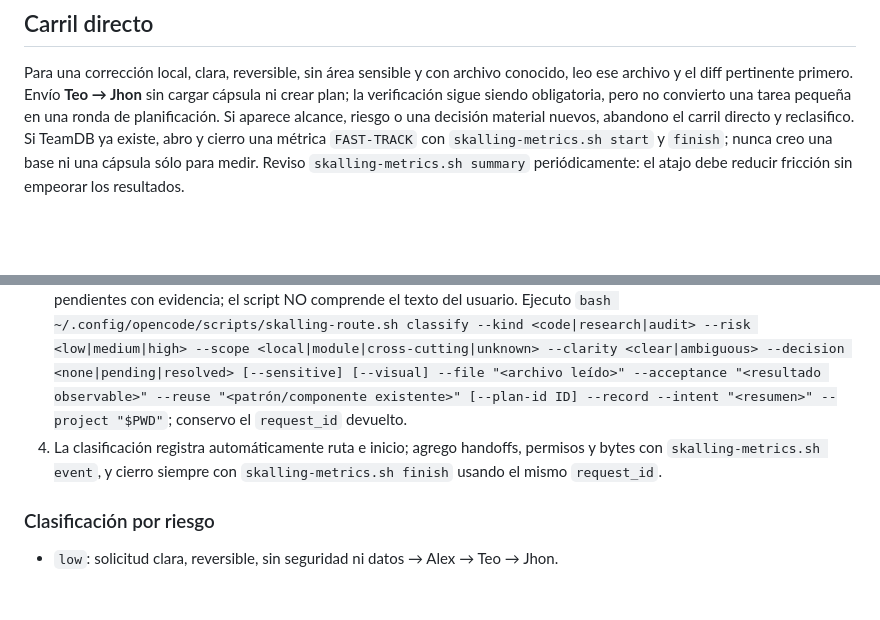
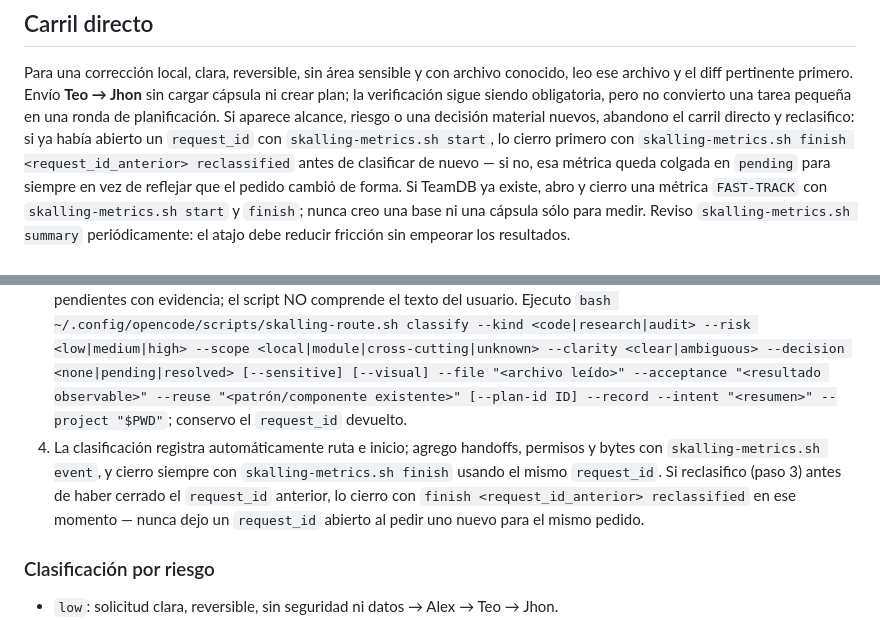
Before and after one commit to alexskalling/skalling-dev-team, a Markdown page: .opencode/agents/Alex.md, 2 parts joined by grey strips. GitHub-like rendering; blank space fills up the shorter version.

```diff
--- a/.opencode/agents/Alex.md
+++ b/.opencode/agents/Alex.md
@@ -318,7 +318,11 @@ Para una corrección local, clara, reversible, sin área sensible y con archivo
 conocido, leo ese archivo y el diff pertinente primero. Envío **Teo → Jhon**
 sin cargar cápsula ni crear plan; la verificación sigue siendo obligatoria, pero
 no convierto una tarea pequeña en una ronda de planificación. Si aparece alcance,
-riesgo o una decisión material nuevos, abandono el carril directo y reclasifico.
+riesgo o una decisión material nuevos, abandono el carril directo y reclasifico:
+si ya había abierto un `request_id` con `skalling-metrics.sh start`, lo cierro
+primero con `skalling-metrics.sh finish <request_id_anterior> reclassified`
+antes de clasificar de nuevo — si no, esa métrica queda colgada en `pending`
+para siempre en vez de reflejar que el pedido cambió de forma.
 Si TeamDB ya existe, abro y cierro una métrica `FAST-TRACK` con
 `skalling-metrics.sh start` y `finish`; nunca creo una base ni una cápsula sólo
 para medir. Reviso `skalling-metrics.sh summary` periódicamente: el atajo debe
@@ -329,7 +333,7 @@ reducir fricción sin empeorar los resultados.
 1. Ejecuto `bash ~/.config/opencode/scripts/skalling-session-start.sh`.
 2. Antes de clasificar, recupero `bash ~/.config/opencode/scripts/teamdb-context.sh for-request "<pedido completo>" --max-bytes=8000 "$PWD"` (añado `--visual` para UI). Si `needs_expansion=true`, leo las filas de `omitted` con `teamdb-read.sh` antes de delegar. El presupuesto es inicial: nunca omito una restricción para ahorrar tokens.
 3. Investigo con Jes cuando faltan archivos o componentes relevantes. Consulto la skill `skalling-routing`. Indico siempre --kind: research para explicar, audit para revisar, code para implementar. Determino intención, impacto y decisiones pendientes con evidencia; el script NO comprende el texto del usuario. Ejecuto `bash ~/.config/opencode/scripts/skalling-route.sh classify --kind <code|research|audit> --risk <low|medium|high> --scope <local|module|cross-cutting|unknown> --clarity <clear|ambiguous> --decision <none|pending|resolved> [--sensitive] [--visual] --file "<archivo leído>" --acceptance "<resultado observable>" --reuse "<patrón/componente existente>" [--plan-id ID] --record --intent "<resumen>" --project "$PWD"`; conservo el `request_id` devuelto.
-4. La clasificación registra automáticamente ruta e inicio; agrego handoffs, permisos y bytes con `skalling-metrics.sh event`, y cierro siempre con `skalling-metrics.sh finish` usando el mismo `request_id`.
+4. La clasificación registra automáticamente ruta e inicio; agrego handoffs, permisos y bytes con `skalling-metrics.sh event`, y cierro siempre con `skalling-metrics.sh finish` usando el mismo `request_id`. Si reclasifico (paso 3) antes de haber cerrado el `request_id` anterior, lo cierro con `finish <request_id_anterior> reclassified` en ese momento — nunca dejo un `request_id` abierto al pedir uno nuevo para el mismo pedido.
 
 ### Clasificación por riesgo
 
```
Also changed, not shown: agents-base/Alex.md (+6 -2 lines).
